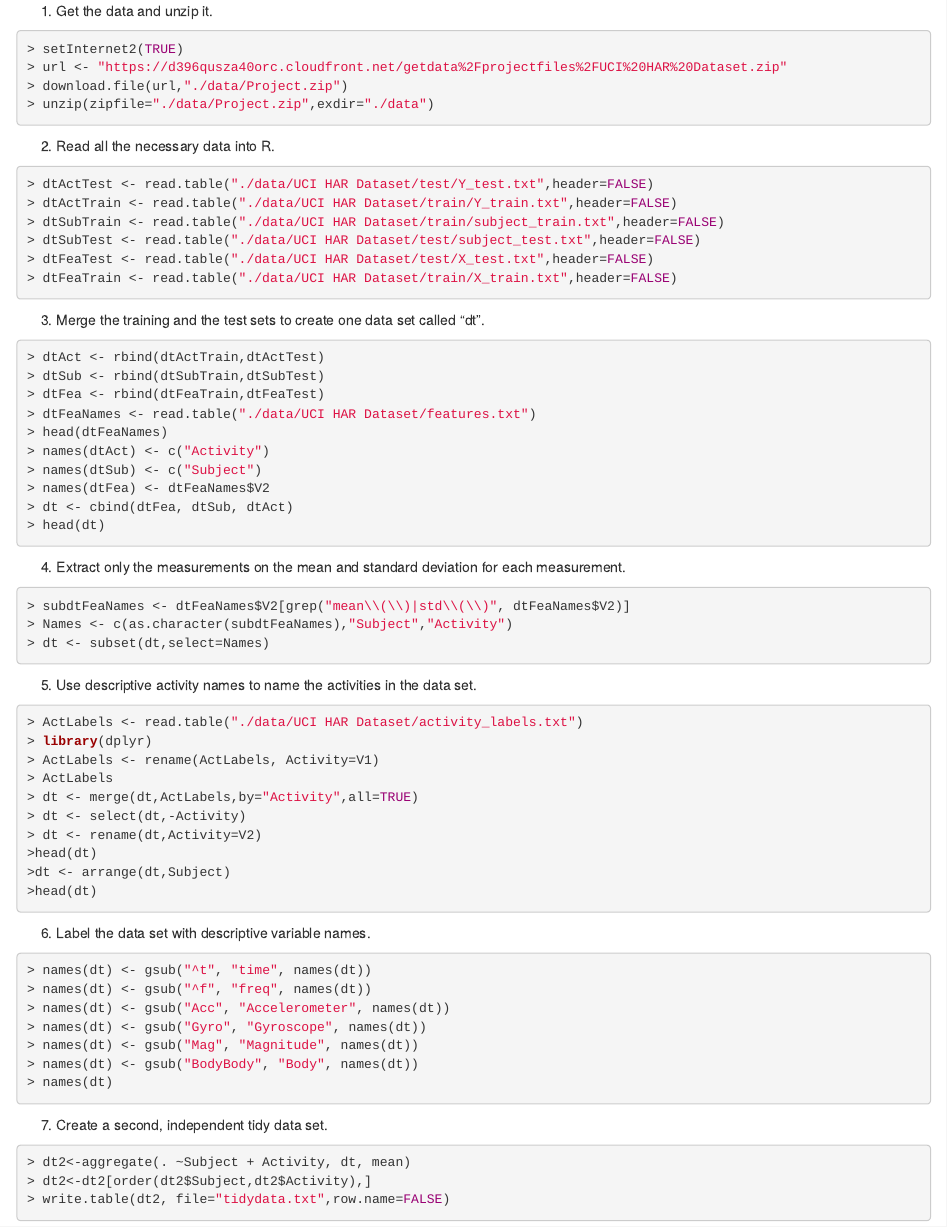
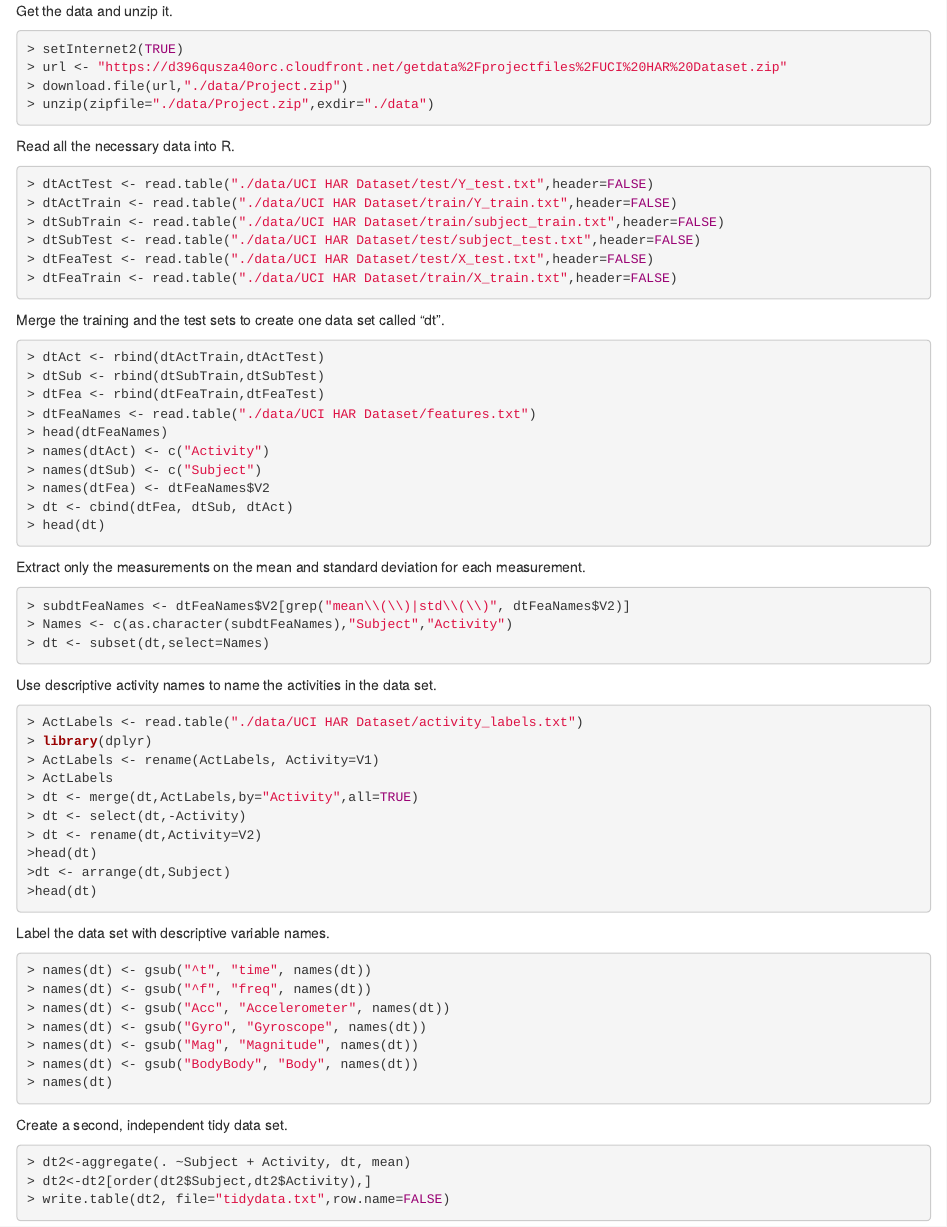
Before and after one commit to RuizhiChen/GettingandCleaningDataProject, an R Markdown document (run_analysis.Rmd): the page in a window 1100 px wide, from its top. Rendered offline with R 4.5, knitr and Pandoc, with nearby package versions; the code chunks are not run, so their results and figures are left out.

Commit message:
Update run_analysis.Rmd

````diff
--- a/run_analysis.Rmd
+++ b/run_analysis.Rmd
@@ -1,4 +1,4 @@
-1. Get the data and unzip it.
+Get the data and unzip it.
 
 ```{r}
 > setInternet2(TRUE)
@@ -7,7 +7,7 @@
 > unzip(zipfile="./data/Project.zip",exdir="./data")
 ```
 
-2. Read all the necessary data into R.
+Read all the necessary data into R.
 
 ```{r}
 > dtActTest <- read.table("./data/UCI HAR Dataset/test/Y_test.txt",header=FALSE)
@@ -18,7 +18,7 @@
 > dtFeaTrain <- read.table("./data/UCI HAR Dataset/train/X_train.txt",header=FALSE)
 ```
 
-3. Merge the training and the test sets to create one data set called "dt".
+Merge the training and the test sets to create one data set called "dt".
 
 ```{r}
 > dtAct <- rbind(dtActTrain,dtActTest)
@@ -33,7 +33,7 @@
 > head(dt)
 ```
 
-4. Extract only the measurements on the mean and standard deviation for each measurement.
+Extract only the measurements on the mean and standard deviation for each measurement.
 
 ```{r}
 > subdtFeaNames <- dtFeaNames$V2[grep("mean\\(\\)|std\\(\\)", dtFeaNames$V2)]
@@ -41,7 +41,7 @@
 > dt <- subset(dt,select=Names)
 ```
 
-5. Use descriptive activity names to name the activities in the data set.
+Use descriptive activity names to name the activities in the data set.
 
 ```{r}
 > ActLabels <- read.table("./data/UCI HAR Dataset/activity_labels.txt")
@@ -56,7 +56,7 @@
 >head(dt)
 ```
 
-6. Label the data set with descriptive variable names.
+Label the data set with descriptive variable names.
 
 ```{r}
 > names(dt) <- gsub("^t", "time", names(dt))
@@ -68,7 +68,7 @@
 > names(dt)
 ```
 
-7. Create a second, independent tidy data set.
+Create a second, independent tidy data set.
 
 ```{r}
 > dt2<-aggregate(. ~Subject + Activity, dt, mean)
````
